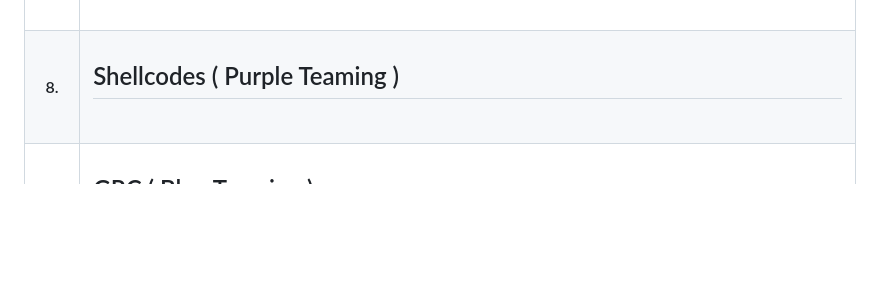
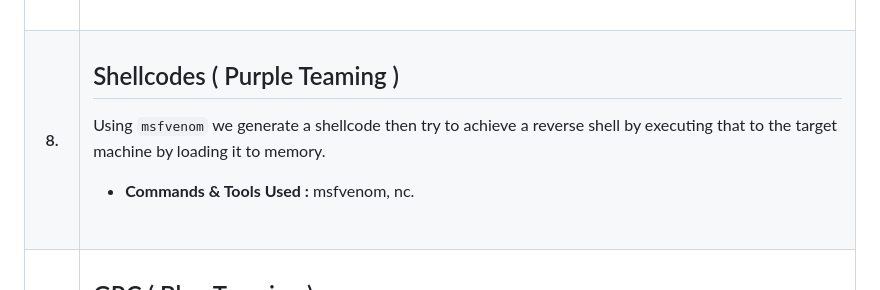
Before and after one commit to Chirag8023/THM-AdventOfCyber2024, a Markdown page: README.md, the part around the change. Drawn GitHub-style; blank space fills up the shorter version.

```diff
--- a/README.md
+++ b/README.md
@@ -73,7 +73,9 @@ We went through amazon cloudtrail and rds logs using `jq` and `grep` to find out
 <tr><th>8.</th><td>
 
 ## Shellcodes ( Purple Teaming )
+Using `msfvenom` we generate a shellcode then try to achieve a reverse shell by executing that to the target machine by loading it to memory.
 
+- **Commands & Tools Used :** msfvenom, nc.
 <br>
 </td></tr>
 
```
